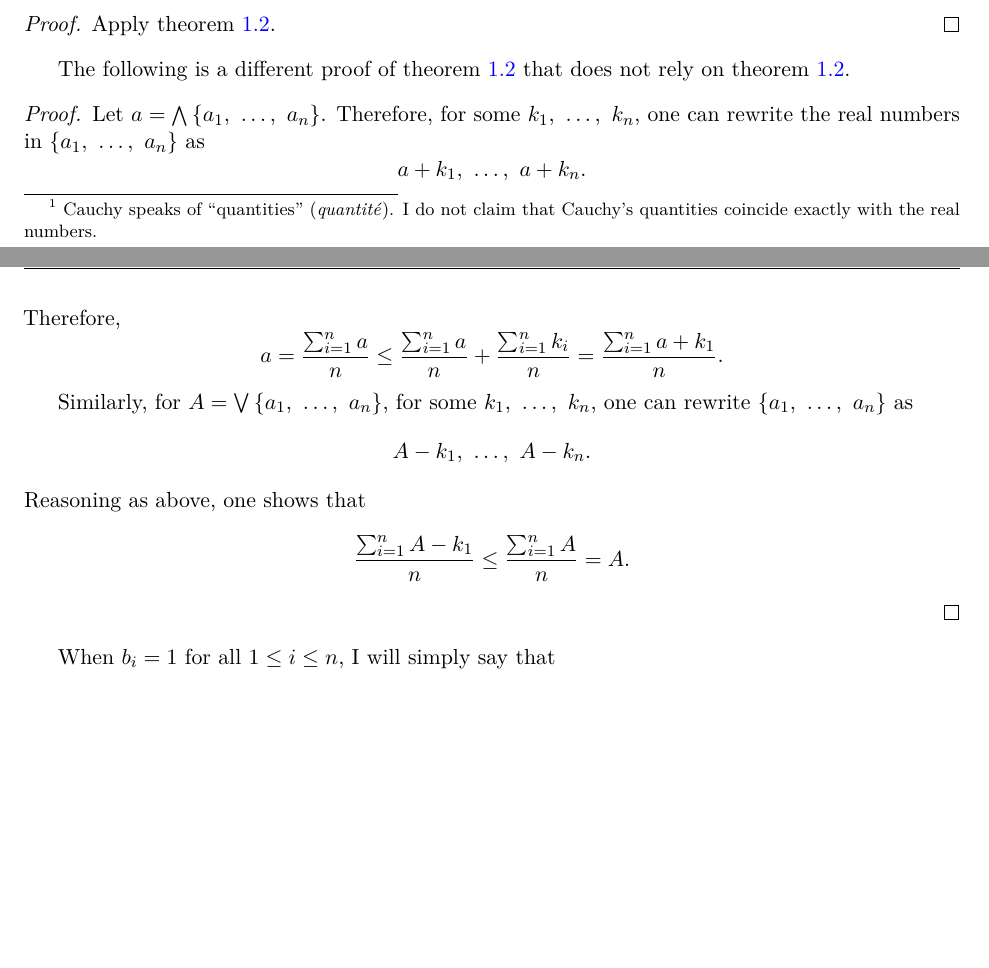
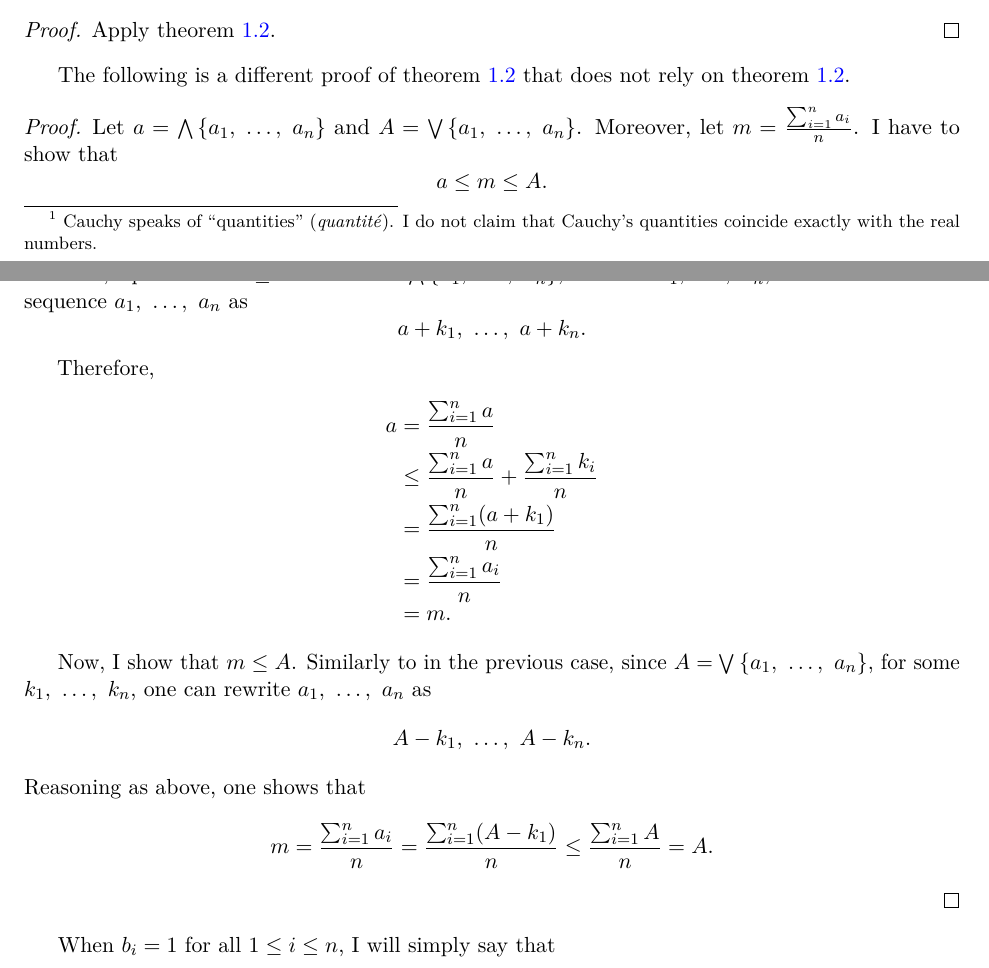
Before and after one commit to Mttbnchtt/some_mathematics, a LaTeX book (Cauchy,_Course_d_analyse_1821/main.tex): two parts of pages 4 and 5 of 5, joined at a grey line, cut so that both start at the same text, the shorter picture padded with empty space. Compiled offline with pdfLaTeX.

Commit message:
New version of theorem in Cauchy's book

```diff
--- a/Cauchy,_Course_d_analyse_1821/main.tex
+++ b/Cauchy,_Course_d_analyse_1821/main.tex
@@ -14,6 +14,7 @@
 
 % AMS packages for enhanced math typesetting:
 \usepackage{amsmath, amssymb, amsthm}
+\usepackage{IEEEtrantools}
 
 % For including graphics:
 \usepackage{graphicx}
@@ -149,23 +150,32 @@ One proof (using \cref{theorem.medium}) is the following.
 
 The following is a different proof of \cref{theorem.medium} that does not rely on \cref{theorem.medium}.
 \begin{proof}
-    Let $a = \bigwedge\left\{a_1,\ \dots,\ a_n\right\}$.
-Therefore, for some $k_1,\ \dots,\ k_n$, one can rewrite the real numbers in $\left\{a_1,\ \dots,\ a_n\right\}$ as
+    Let $a = \bigwedge\left\{a_1,\ \dots,\ a_n\right\}$ and $A = \bigvee \left\{a_1,\ \dots,\ a_n\right\}$. Moreover, let $m = \frac{\sum_{i=1}^{n}a_i}{n}$. I have to show that
+    \[
+        a \leq  m \leq A .
+    \]
+
+    First, I prove that $a \leq m$. Since $a = \bigwedge\left\{a_1,\ \dots,\ a_n\right\}$, for some $k_1,\ \dots,\ k_n$, one can rewrite the sequence $a_1,\ \dots,\ a_n$ as
     \[
         a+k_1,\ \dots,\ a+k_n.
     \]
+
     Therefore,
-\[
-    a = \frac{\sum_{i=1}^{n} a}{n} \leq \frac{\sum_{i=1}^{n} a}{n} + \frac{\sum_{i=1}^{n} k_i}{n} = \frac{\sum_{i=1}^{n} a+k_1}{n}.
-\]
+    \begin{IEEEeqnarray}{rCl}
+        a   & =     & \frac{\sum_{i=1}^{n} a}{n} \nonumber \\
+            & \leq  & \frac{\sum_{i=1}^{n} a}{n} + \frac{\sum_{i=1}^{n} k_i}{n} \nonumber \\
+            & =     & \frac{\sum_{i=1}^{n} (a+k_1)}{n} \nonumber \\
+            & =     & \frac{\sum_{i=1}^{n}a_i}{n} \nonumber \\
+            & =     & m. \nonumber
+    \end{IEEEeqnarray}
 
-Similarly, for $A = \bigvee \left\{a_1,\ \dots,\ a_n\right\}$, for some $k_1,\ \dots,\ k_n$, one can rewrite $\left\{a_1,\ \dots,\ a_n\right\}$ as
+    Now, I show that $m\leq A$. Similarly to in the previous case, since $A = \bigvee \left\{a_1,\ \dots,\ a_n\right\}$, for some $k_1,\ \dots,\ k_n$, one can rewrite $a_1,\ \dots,\ a_n$ as
     \[
         A-k_1,\ \dots,\ A-k_n.
     \]
     Reasoning as above, one shows that
     \[
-    \frac{\sum_{i=1}^{n} A-k_1}{n} \leq \frac{\sum_{i=1}^{n} A}{n} = A.
+        m = \frac{\sum_{i=1}^{n}a_i}{n} = \frac{\sum_{i=1}^{n} (A-k_1)}{n} \leq \frac{\sum_{i=1}^{n} A}{n} = A.
     \]
 \end{proof}
 When $b_i = 1$ for all $1\leq i \leq n$, I will simply say that
```
Lines whose indentation alone changed are shown as unchanged.
